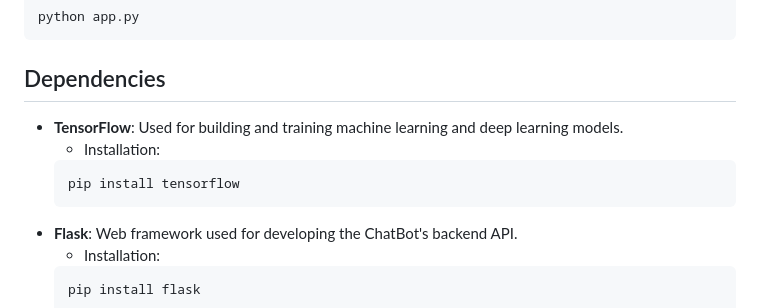
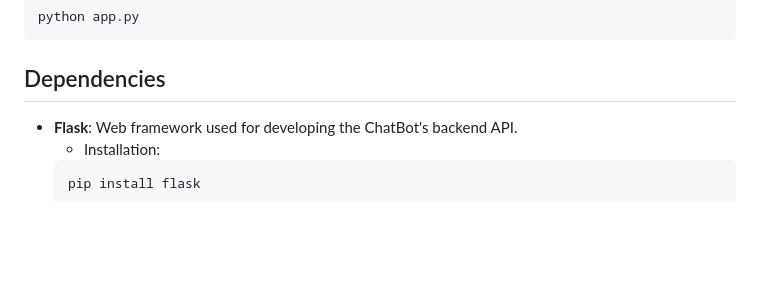
Before and after one commit to Krishnann-s/Self_Learning_Bot, a Markdown page: README.md, the part around the change. Rendered like a GitHub page; blank space fills up the shorter version.

````diff
--- a/README.md
+++ b/README.md
@@ -44,11 +44,6 @@ Discuss evaluation metrics and methodologies used to assess the ChatBot's effect
 python app.py
 ```
 ## Dependencies
-* __TensorFlow__: Used for building and training machine learning and deep learning models.
-   - Installation:
-    ``` python
-    pip install tensorflow
-    ```
 * __Flask__: Web framework used for developing the ChatBot's backend API.
    - Installation:
     ``` python
````
